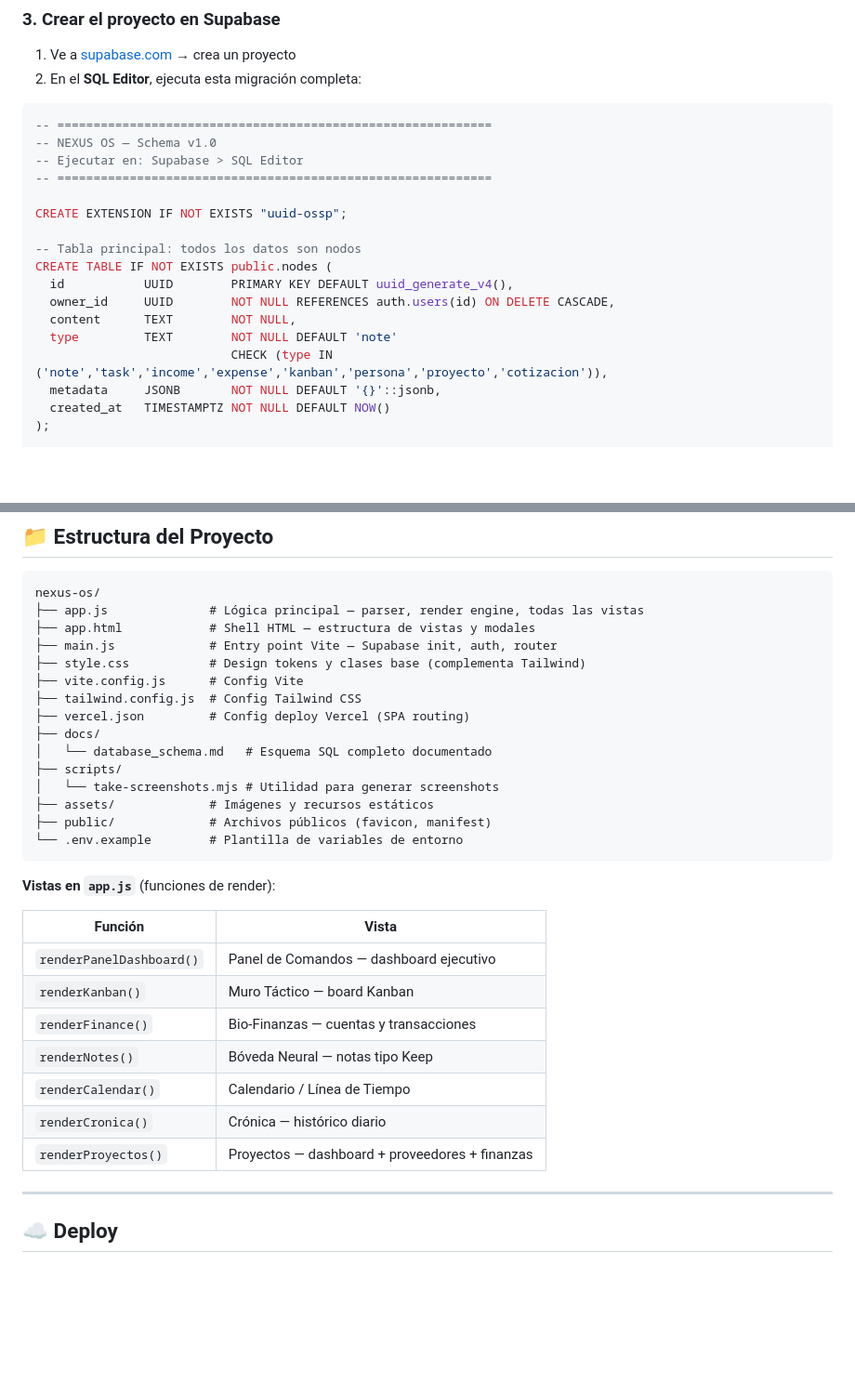
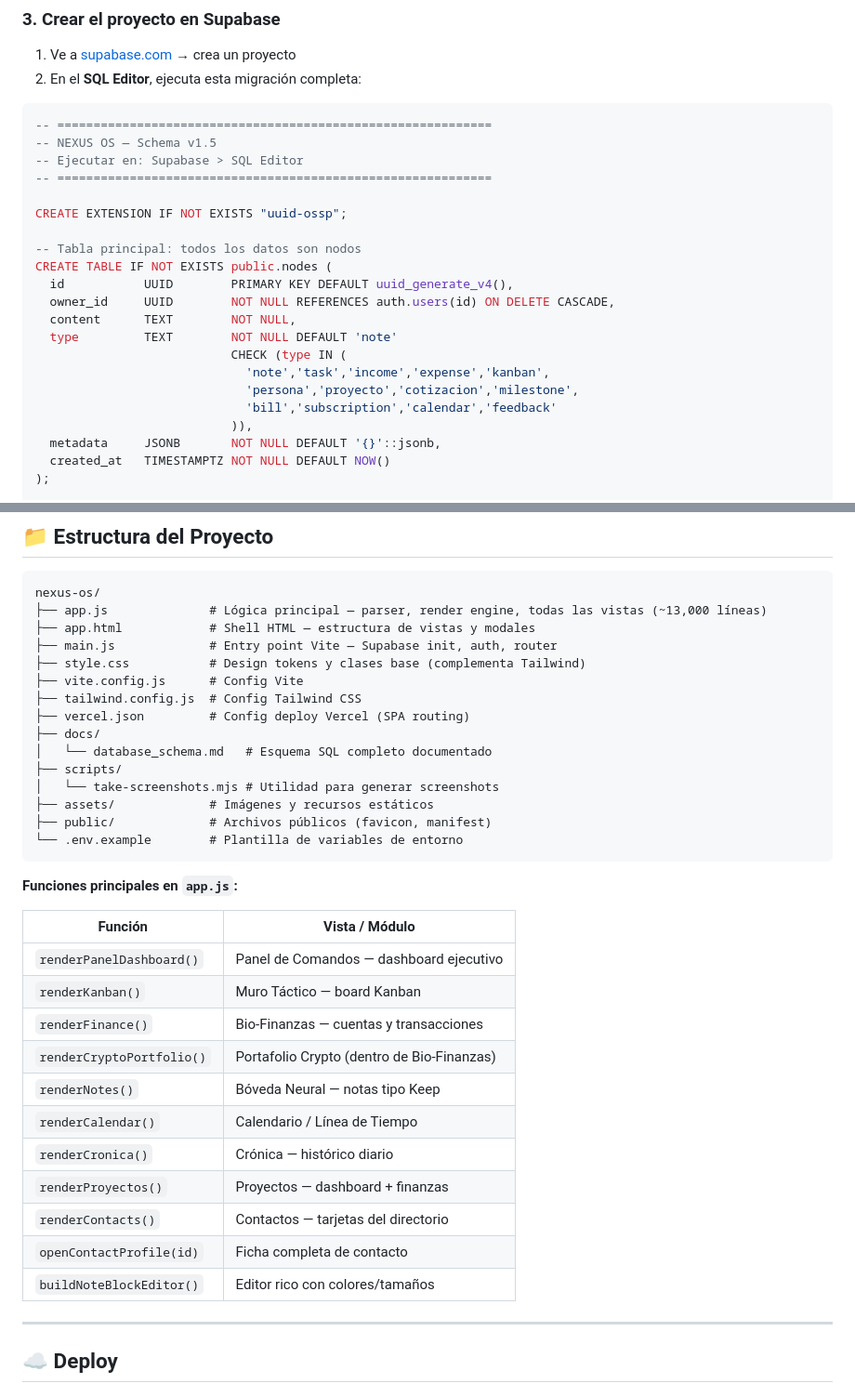
Before and after one commit to oscaromargp/nexus-os, a Markdown page: README.md, 2 parts joined by grey strips. Shown at 93% size. Drawn GitHub-style; blank space fills up the shorter version.

````diff
--- a/README.md
+++ b/README.md
@@ -160,7 +240,7 @@ npm install
 
 ```sql
 -- ============================================================
--- NEXUS OS — Schema v1.0
+-- NEXUS OS — Schema v1.5
 -- Ejecutar en: Supabase > SQL Editor
 -- ============================================================
 
@@ -172,7 +252,11 @@ CREATE TABLE IF NOT EXISTS public.nodes (
   owner_id     UUID        NOT NULL REFERENCES auth.users(id) ON DELETE CASCADE,
   content      TEXT        NOT NULL,
   type         TEXT        NOT NULL DEFAULT 'note'
-                           CHECK (type IN ('note','task','income','expense','kanban','persona','proyecto','cotizacion')),
+                           CHECK (type IN (
+                             'note','task','income','expense','kanban',
+                             'persona','proyecto','cotizacion','milestone',
+                             'bill','subscription','calendar','feedback'
+                           )),
   metadata     JSONB       NOT NULL DEFAULT '{}'::jsonb,
   created_at   TIMESTAMPTZ NOT NULL DEFAULT NOW()
 );
@@ -220,7 +304,7 @@ Abre [http://localhost:5173](http://localhost:5173) — crea tu cuenta y empieza
 
 ```
 nexus-os/
-├── app.js              # Lógica principal — parser, render engine, todas las vistas
+├── app.js              # Lógica principal — parser, render engine, todas las vistas (~13,000 líneas)
 ├── app.html            # Shell HTML — estructura de vistas y modales
 ├── main.js             # Entry point Vite — Supabase init, auth, router
 ├── style.css           # Design tokens y clases base (complementa Tailwind)
@@ -236,17 +320,21 @@ nexus-os/
 └── .env.example        # Plantilla de variables de entorno
 ```
 
-**Vistas en `app.js`** (funciones de render):
+**Funciones principales en `app.js`:**
 
-| Función | Vista |
+| Función | Vista / Módulo |
 |---|---|
 | `renderPanelDashboard()` | Panel de Comandos — dashboard ejecutivo |
 | `renderKanban()` | Muro Táctico — board Kanban |
 | `renderFinance()` | Bio-Finanzas — cuentas y transacciones |
+| `renderCryptoPortfolio()` | Portafolio Crypto (dentro de Bio-Finanzas) |
 | `renderNotes()` | Bóveda Neural — notas tipo Keep |
 | `renderCalendar()` | Calendario / Línea de Tiempo |
 | `renderCronica()` | Crónica — histórico diario |
-| `renderProyectos()` | Proyectos — dashboard + proveedores + finanzas |
+| `renderProyectos()` | Proyectos — dashboard + finanzas |
+| `renderContacts()` | Contactos — tarjetas del directorio |
+| `openContactProfile(id)` | Ficha completa de contacto |
+| `buildNoteBlockEditor()` | Editor rico con colores/tamaños |
 
 ---
 
````
Also changed, not shown: other parts of README.md (+88 -8 lines).
